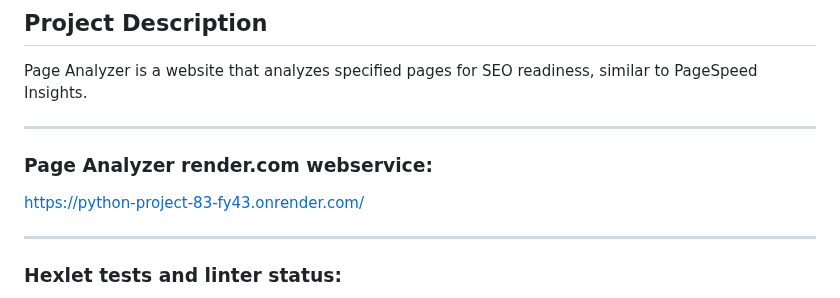
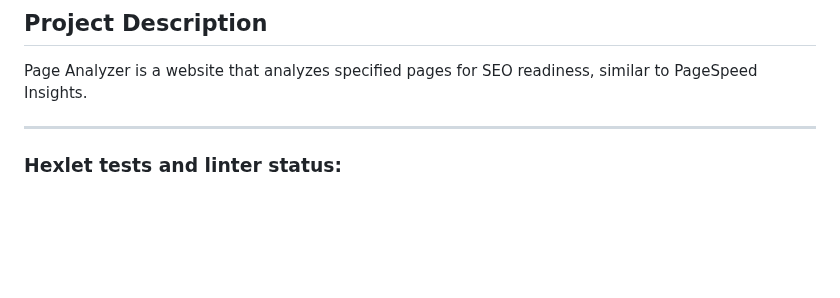
Before and after one commit to Olga877/python-project-83, a Markdown page: README.md, the part around the change. GitHub-like rendering; blank space fills up the shorter version.

```diff
--- a/README.md
+++ b/README.md
@@ -4,10 +4,6 @@
 ## Project Description
 
 Page Analyzer is a website that analyzes specified pages for SEO readiness, similar to PageSpeed Insights.
-****
-
-### Page Analyzer render.com webservice:
-https://python-project-83-fy43.onrender.com/
 ****
 
 ### Hexlet tests and linter status:
```
